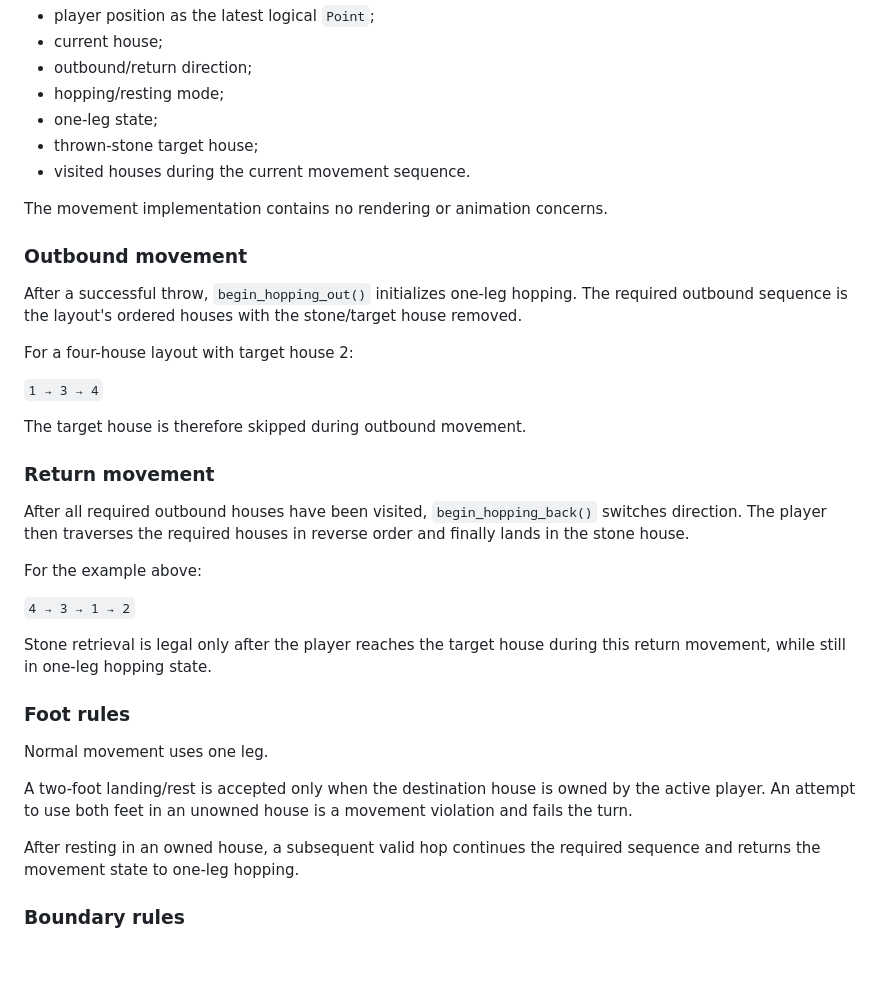
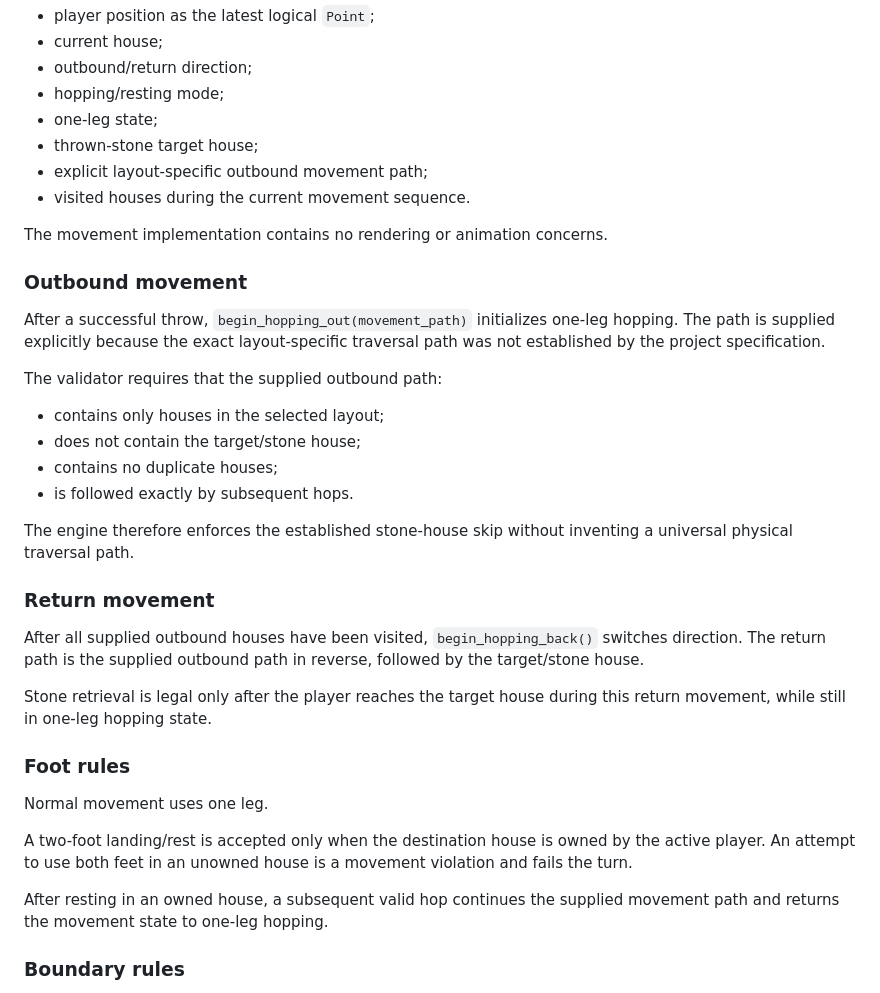
Before and after one commit to codesmith-abba/Jump-Up, a Markdown page: docs/GAME_ENGINE.md, the part around the change. Rendered like a GitHub page; blank space fills up the shorter version.

Commit message:
Clarify explicit layout-specific movement paths

```diff
--- a/docs/GAME_ENGINE.md
+++ b/docs/GAME_ENGINE.md
@@ -66,27 +66,27 @@ Phase 5 adds `jumpup.movement`, the authoritative logical movement layer.
 - hopping/resting mode;
 - one-leg state;
 - thrown-stone target house;
+- explicit layout-specific outbound movement path;
 - visited houses during the current movement sequence.
 
 The movement implementation contains no rendering or animation concerns.
 
 ### Outbound movement
 
-After a successful throw, `begin_hopping_out()` initializes one-leg hopping. The required outbound sequence is the layout's ordered houses with the stone/target house removed.
+After a successful throw, `begin_hopping_out(movement_path)` initializes one-leg hopping. The path is supplied explicitly because the exact layout-specific traversal path was not established by the project specification.
 
-For a four-house layout with target house 2:
+The validator requires that the supplied outbound path:
 
-`1 → 3 → 4`
+- contains only houses in the selected layout;
+- does not contain the target/stone house;
+- contains no duplicate houses;
+- is followed exactly by subsequent hops.
 
-The target house is therefore skipped during outbound movement.
+The engine therefore enforces the established stone-house skip without inventing a universal physical traversal path.
 
 ### Return movement
 
-After all required outbound houses have been visited, `begin_hopping_back()` switches direction. The player then traverses the required houses in reverse order and finally lands in the stone house.
-
-For the example above:
-
-`4 → 3 → 1 → 2`
+After all supplied outbound houses have been visited, `begin_hopping_back()` switches direction. The return path is the supplied outbound path in reverse, followed by the target/stone house.
 
 Stone retrieval is legal only after the player reaches the target house during this return movement, while still in one-leg hopping state.
 
@@ -96,7 +96,7 @@ Normal movement uses one leg.
 
 A two-foot landing/rest is accepted only when the destination house is owned by the active player. An attempt to use both feet in an unowned house is a movement violation and fails the turn.
 
-After resting in an owned house, a subsequent valid hop continues the required sequence and returns the movement state to one-leg hopping.
+After resting in an owned house, a subsequent valid hop continues the supplied movement path and returns the movement state to one-leg hopping.
 
 ### Boundary rules
 
```
